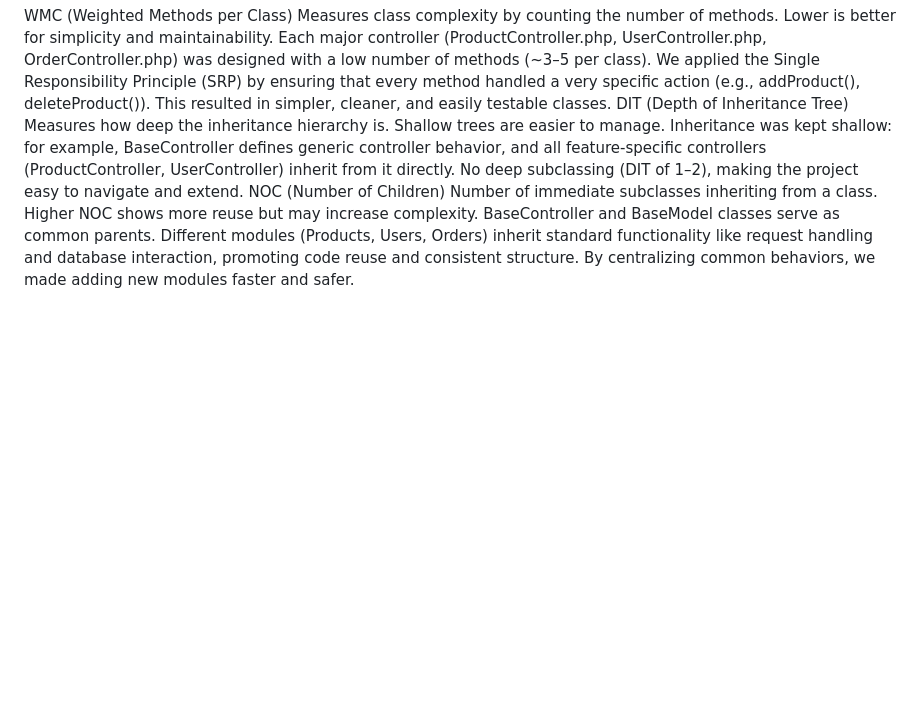
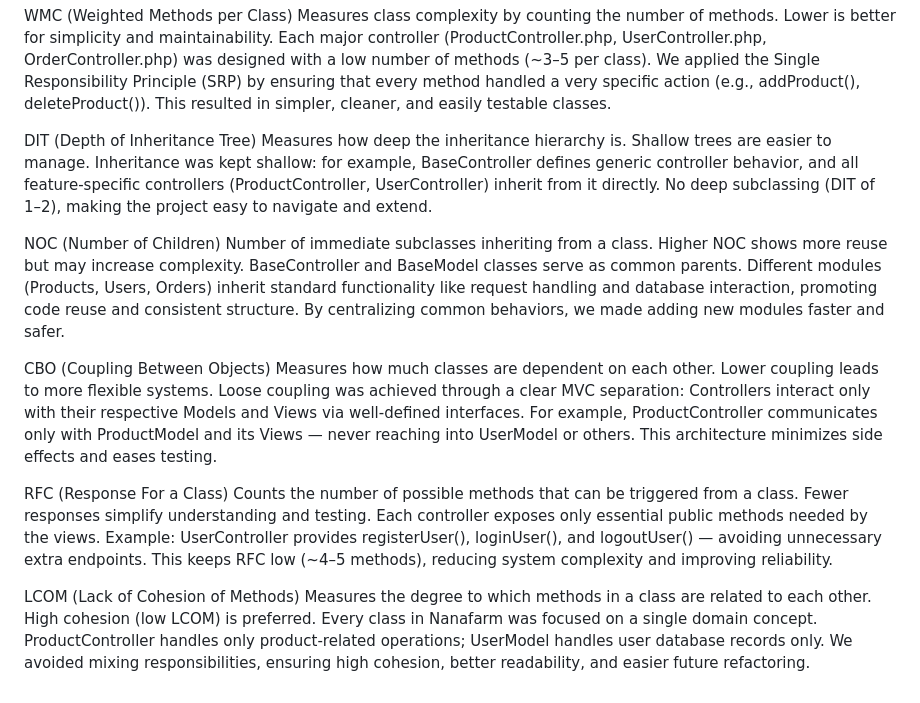
Before and after one commit to kihagama/Team10, a Markdown page: README.md, the part around the change. Drawn GitHub-style; blank space fills up the shorter version.

```diff
--- a/README.md
+++ b/README.md
@@ -446,5 +446,13 @@ Reliability at t = 100 minutes: 0.5487
 ##Object oriented metrics
 
 WMC (Weighted Methods per Class)	Measures class complexity by counting the number of methods. Lower is better for simplicity and maintainability.	Each major controller (ProductController.php, UserController.php, OrderController.php) was designed with a low number of methods (~3–5 per class). We applied the Single Responsibility Principle (SRP) by ensuring that every method handled a very specific action (e.g., addProduct(), deleteProduct()). This resulted in simpler, cleaner, and easily testable classes.
+
 DIT (Depth of Inheritance Tree)	Measures how deep the inheritance hierarchy is. Shallow trees are easier to manage.	Inheritance was kept shallow: for example, BaseController defines generic controller behavior, and all feature-specific controllers (ProductController, UserController) inherit from it directly. No deep subclassing (DIT of 1–2), making the project easy to navigate and extend.
+
 NOC (Number of Children)	Number of immediate subclasses inheriting from a class. Higher NOC shows more reuse but may increase complexity.	BaseController and BaseModel classes serve as common parents. Different modules (Products, Users, Orders) inherit standard functionality like request handling and database interaction, promoting code reuse and consistent structure. By centralizing common behaviors, we made adding new modules faster and safer.
+
+CBO (Coupling Between Objects)	Measures how much classes are dependent on each other. Lower coupling leads to more flexible systems.	Loose coupling was achieved through a clear MVC separation: Controllers interact only with their respective Models and Views via well-defined interfaces. For example, ProductController communicates only with ProductModel and its Views — never reaching into UserModel or others. This architecture minimizes side effects and eases testing.
+
+RFC (Response For a Class)	Counts the number of possible methods that can be triggered from a class. Fewer responses simplify understanding and testing.	Each controller exposes only essential public methods needed by the views. Example: UserController provides registerUser(), loginUser(), and logoutUser() — avoiding unnecessary extra endpoints. This keeps RFC low (~4–5 methods), reducing system complexity and improving reliability.
+
+LCOM (Lack of Cohesion of Methods)	Measures the degree to which methods in a class are related to each other. High cohesion (low LCOM) is preferred.	Every class in Nanafarm was focused on a single domain concept. ProductController handles only product-related operations; UserModel handles user database records only. We avoided mixing responsibilities, ensuring high cohesion, better readability, and easier future refactoring.
```
